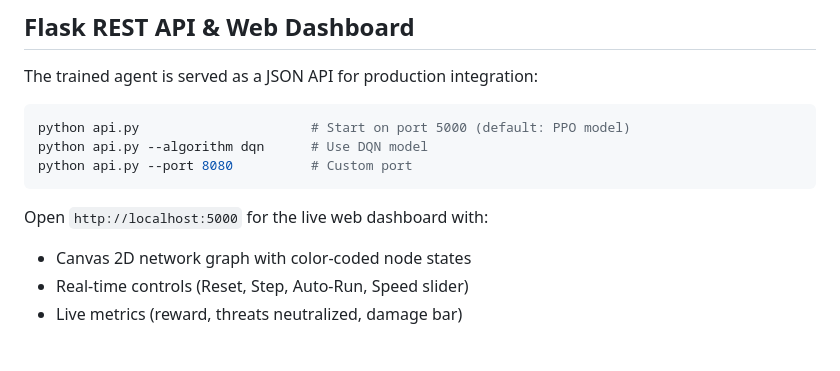
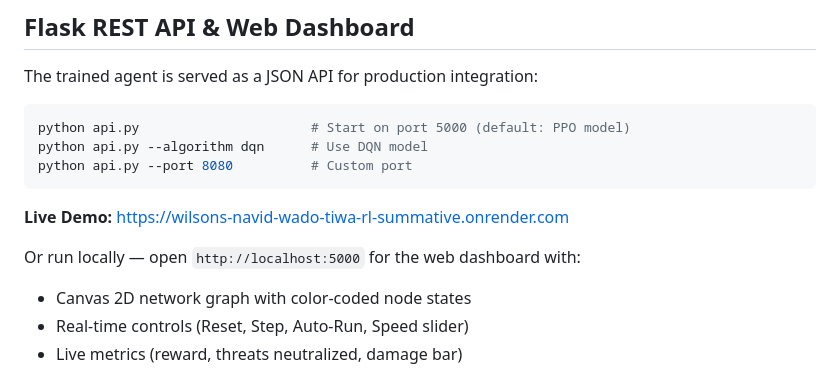
Before and after one commit to Wilsons-Navid/Wilsons_Navid_Wado_Tiwa_rl_summative, a Markdown page: README.md, the part around the change. GitHub-like rendering; blank space fills up the shorter version.

Commit message:
Add Render live demo URL to README

````diff
--- a/README.md
+++ b/README.md
@@ -139,7 +139,9 @@ python api.py --algorithm dqn      # Use DQN model
 python api.py --port 8080          # Custom port
 ```
 
-Open `http://localhost:5000` for the live web dashboard with:
+**Live Demo:** [https://wilsons-navid-wado-tiwa-rl-summative.onrender.com](https://wilsons-navid-wado-tiwa-rl-summative.onrender.com)
+
+Or run locally — open `http://localhost:5000` for the web dashboard with:
 - Canvas 2D network graph with color-coded node states
 - Real-time controls (Reset, Step, Auto-Run, Speed slider)
 - Live metrics (reward, threats neutralized, damage bar)
````
